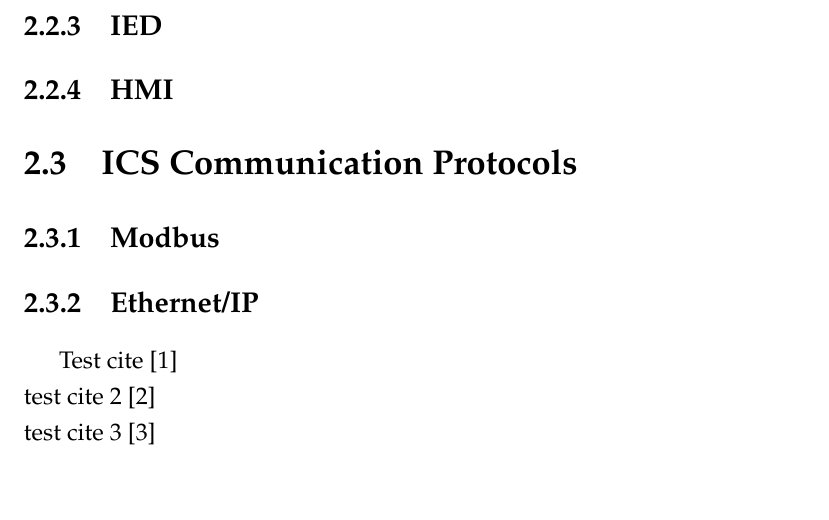
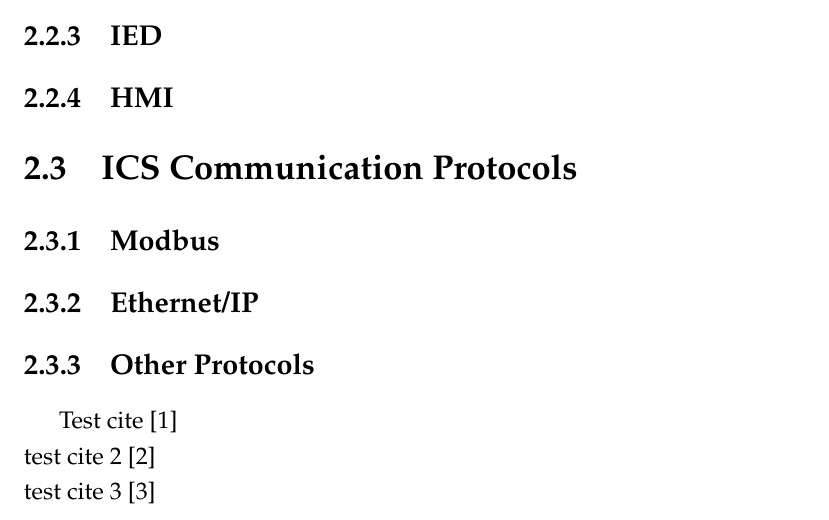
Before and after one commit to marcooliani/Thesis, a LaTeX thesis (TeX/Tesi.tex, which reads TeX/Chapters/background.tex): part of page 13 of 31, cut so that both start at the same text, the shorter picture padded with empty space. Compiled offline with pdfLaTeX.

```diff
--- a/TeX/Chapters/background.tex
+++ b/TeX/Chapters/background.tex
@@ -14,6 +14,7 @@
 \label{sec:ics_protocols}
 \subsection{Modbus}
 \subsection{Ethernet/IP}
+\subsection{Other Protocols}
 
 Test cite \cite{ceccato} \\
 test cite 2 \cite{itrust_swat} \\
```
Also changed, not shown: PLC-RE/requirements.txt (+7 -5 lines), TeX/Tesi.pdf, 1 other file.
